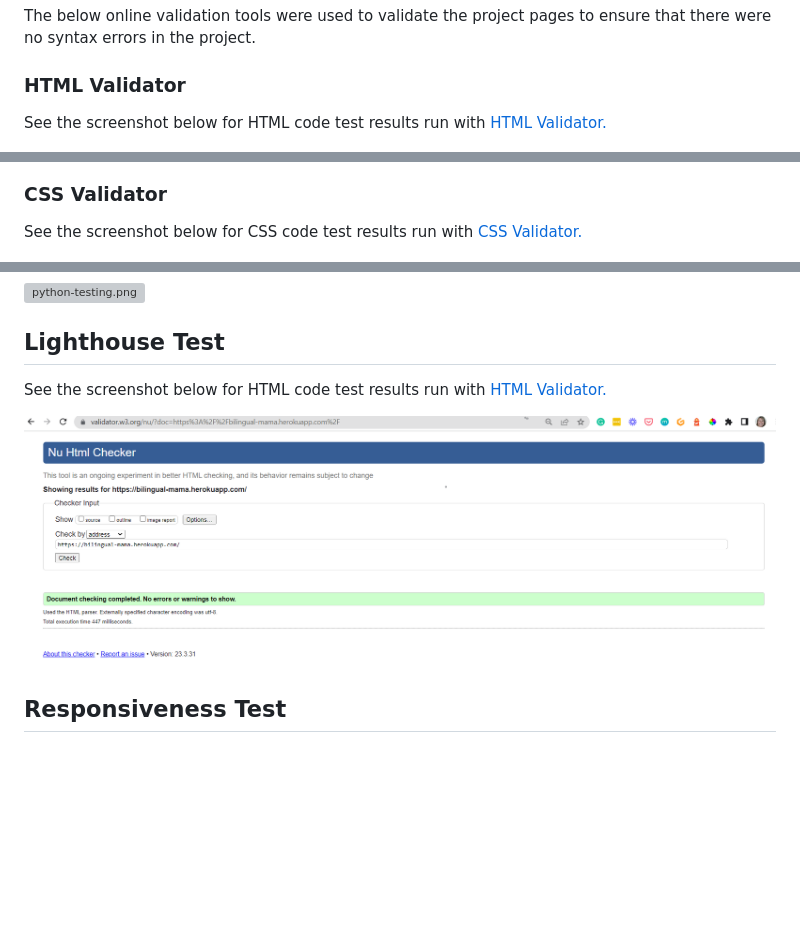
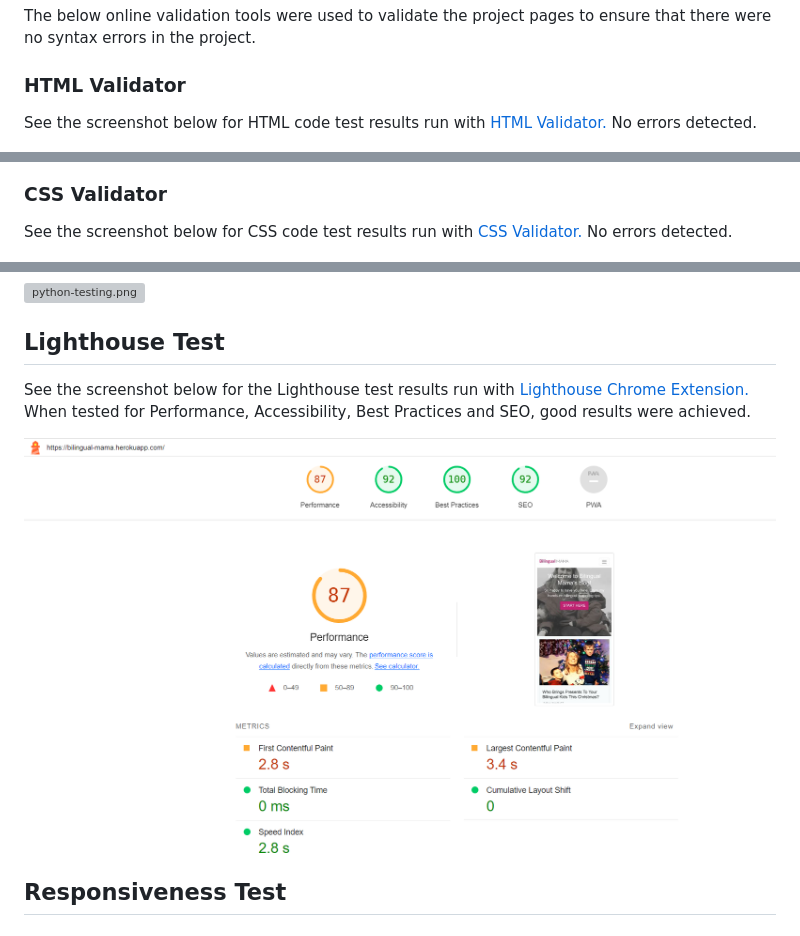
Before and after one commit to psnaz/bilingual-mama, a Markdown page: TESTING.md, 3 parts joined by grey strips. GitHub-like rendering; pictures changed too: docs/images/lighthouse-testing.png (added); blank space fills up the shorter version; grey boxes are pictures that could not be loaded.

Commit message:
Add lighthouse and css test results to testing.md

```diff
--- a/TESTING.md
+++ b/TESTING.md
@@ -4,12 +4,12 @@
 The below online validation tools were used to validate the project pages to ensure that there were no syntax errors in the project.
 
 ### HTML Validator
-See the screenshot below for HTML code test results run with [HTML Validator.](https://validator.w3.org/)
+See the screenshot below for HTML code test results run with [HTML Validator.](https://validator.w3.org/) No errors detected.
 
 ![html-testing.png](./docs/images/html-testing.png)
 
 ### CSS Validator
-See the screenshot below for CSS code test results run with [CSS Validator.](https://jigsaw.w3.org/css-validator/)
+See the screenshot below for CSS code test results run with [CSS Validator.](https://jigsaw.w3.org/css-validator/) No errors detected.
 
 ![css-testing.png](./docs/images/css-testing.png)
 
@@ -26,9 +26,9 @@ See the screenshot below for Python code test results run with [Python Validator
 
 ## Lighthouse Test
 
-See the screenshot below for HTML code test results run with [HTML Validator.](https://validator.w3.org/)
+See the screenshot below for the Lighthouse test results run with [Lighthouse Chrome Extension.](https://chrome.google.com/webstore/detail/lighthouse/blipmdconlkpinefehnmjammfjpmpbjk) When tested for Performance, Accessibility, Best Practices and SEO, good results were achieved.
 
-![html-testing.png](./docs/images/html-testing.png)
+![lighthouse-testing.png](./docs/images/lighthouse-testing.png)
 
 ## Responsiveness Test
 
```
Also changed, not shown: docs/images/css-testing.png (added), 1 other file.
